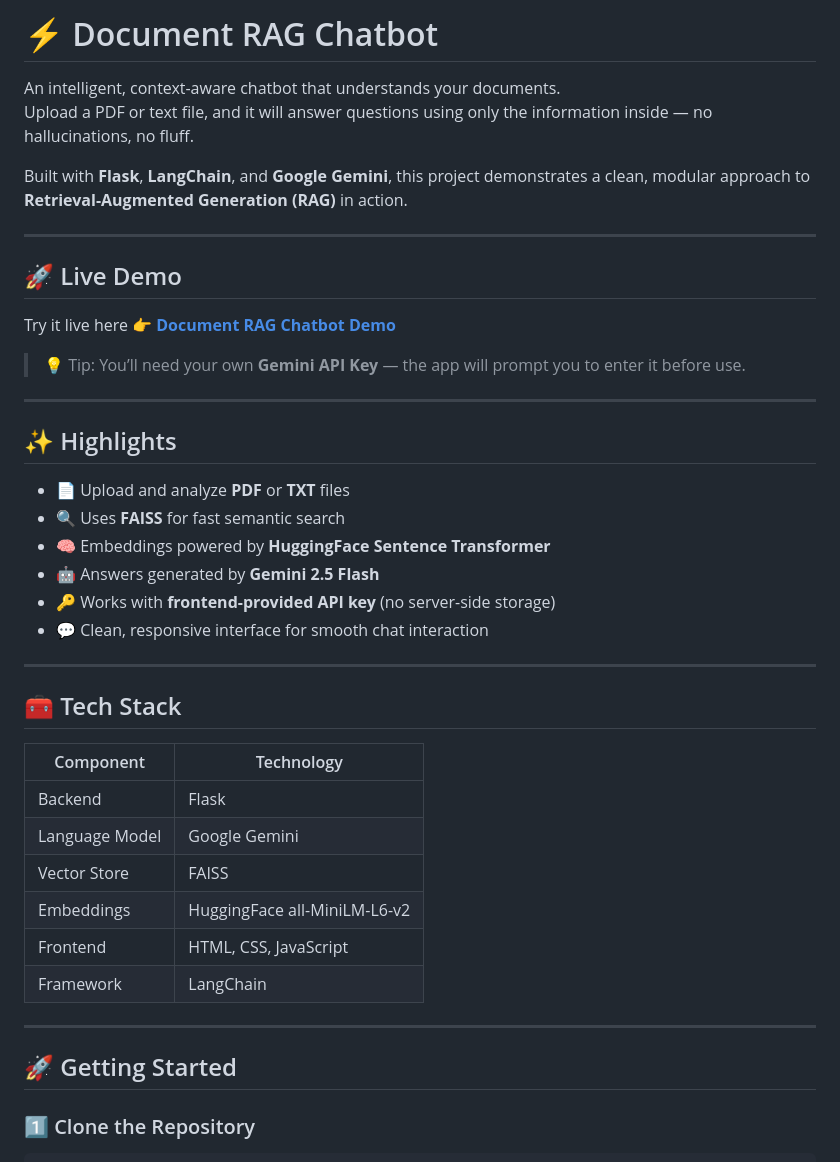
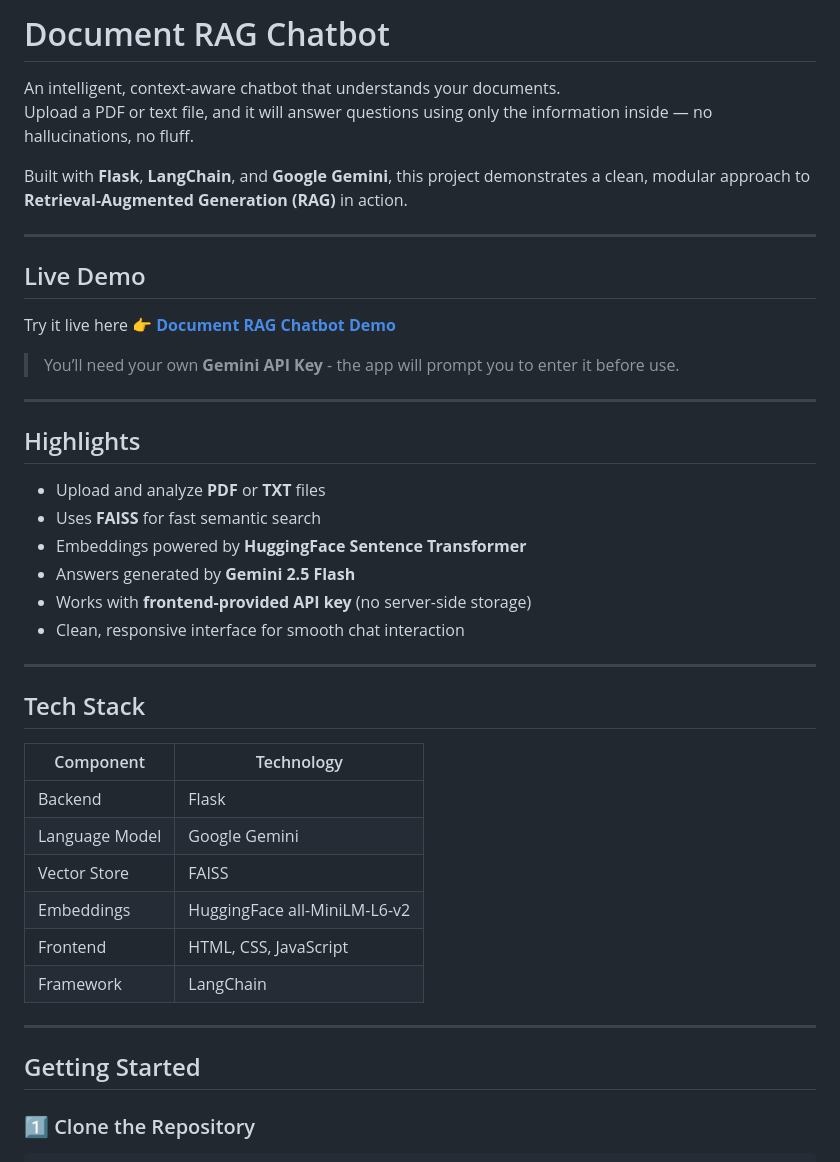
Before and after one commit to Wills17/Document-RAG-System, a Markdown page: README.md, the part around one of its changes. Rendered like a GitHub page.

````diff
--- a/README.md
+++ b/README.md
@@ -1,4 +1,4 @@
-# ⚡ Document RAG Chatbot
+# Document RAG Chatbot
 
 An intelligent, context-aware chatbot that understands your documents.
 Upload a PDF or text file, and it will answer questions using only the information inside — no hallucinations, no fluff.
@@ -7,26 +7,26 @@ Built with **Flask**, **LangChain**, and **Google Gemini**, this project demonst
 
 ---
 
-## 🚀 Live Demo
+## Live Demo
 
 Try it live here 👉 [**Document RAG Chatbot Demo**](https://document-rag-system.onrender.com/)
 
-> 💡 Tip: You’ll need your own **Gemini API Key** — the app will prompt you to enter it before use.
+> You’ll need your own **Gemini API Key** - the app will prompt you to enter it before use.
 
 ---
 
-## ✨ Highlights
+## Highlights
 
-- 📄 Upload and analyze **PDF** or **TXT** files
-- 🔍 Uses **FAISS** for fast semantic search
-- 🧠 Embeddings powered by **HuggingFace Sentence Transformer**
-- 🤖 Answers generated by **Gemini 2.5 Flash**
-- 🔑 Works with **frontend-provided API key** (no server-side storage)
-- 💬 Clean, responsive interface for smooth chat interaction
+- Upload and analyze **PDF** or **TXT** files
+- Uses **FAISS** for fast semantic search
+- Embeddings powered by **HuggingFace Sentence Transformer**
+- Answers generated by **Gemini 2.5 Flash**
+- Works with **frontend-provided API key** (no server-side storage)
+- Clean, responsive interface for smooth chat interaction
 
 ---
 
-## 🧰 Tech Stack
+## Tech Stack
 
 | Component | Technology |
 |------------|-------------|
@@ -39,7 +39,7 @@ Try it live here 👉 [**Document RAG Chatbot Demo**](https://document-rag-syste
 
 ---
 
-## 🚀 Getting Started
+## Getting Started
 
 ### 1️⃣ Clone the Repository
 ```bash
````
Also changed, not shown: other parts of README.md (+10 -10 lines).
